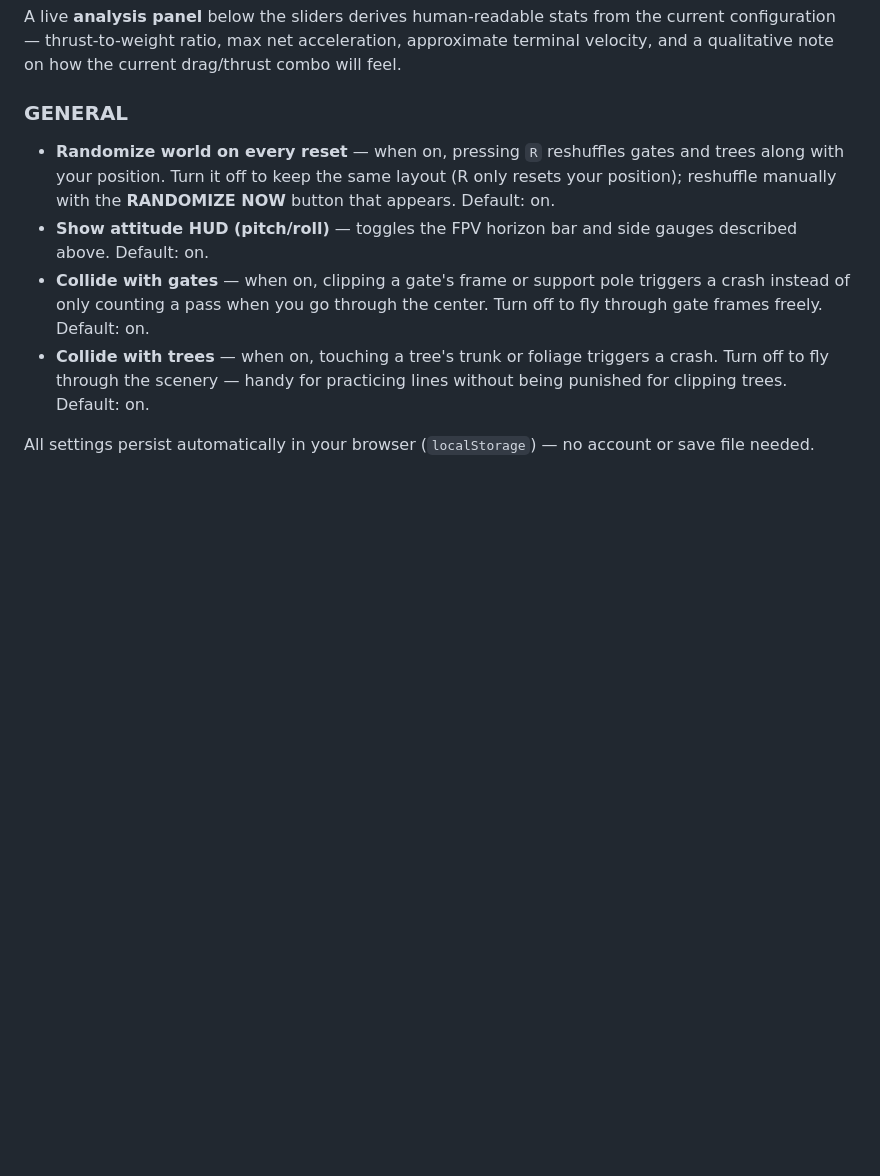
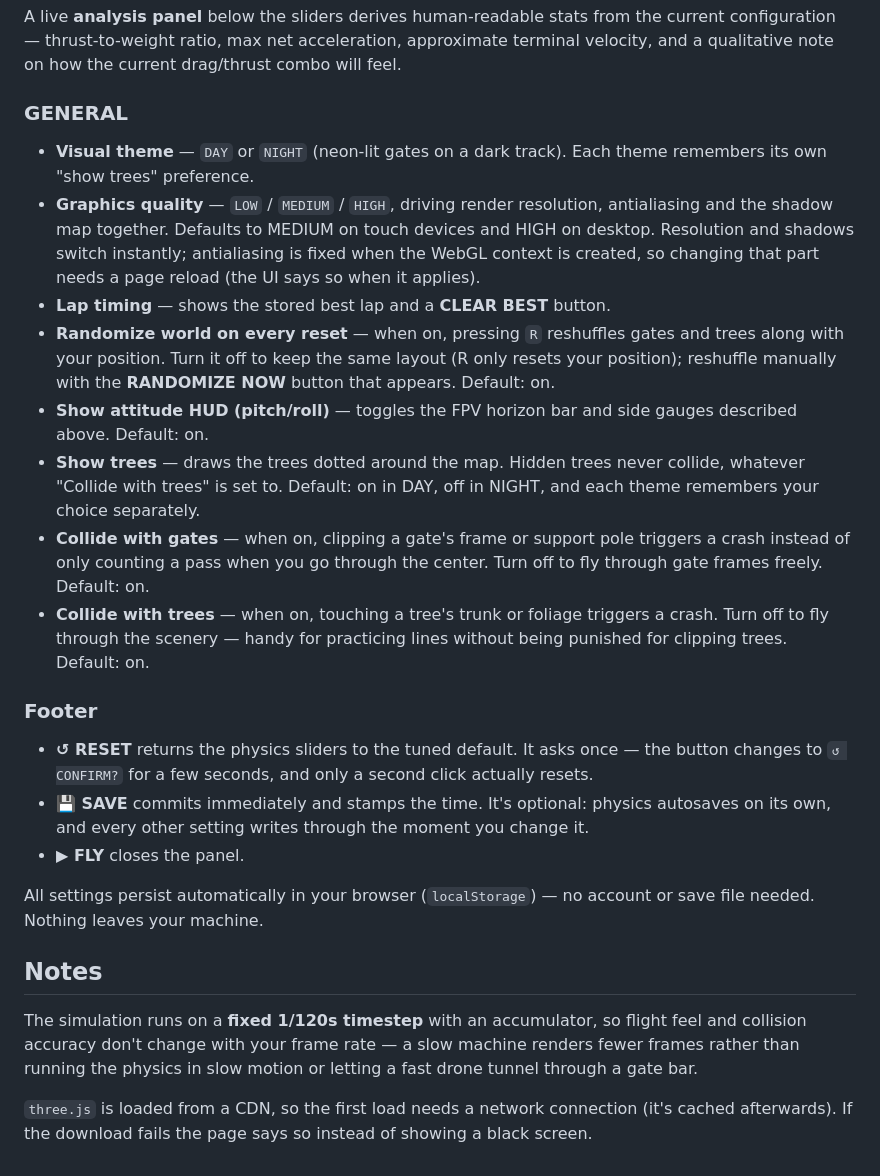
Before and after one commit to fmurcias/sim, a Markdown page: README.md, the part around one of its changes. Drawn GitHub-style; blank space fills up the shorter version.

Commit message:
Added new theme

```diff
--- a/README.md
+++ b/README.md
@@ -103,9 +141,25 @@ A live **analysis panel** below the sliders derives human-readable stats from th
 
 ### GENERAL
 
+- **Visual theme** — `DAY` or `NIGHT` (neon-lit gates on a dark track). Each theme remembers its own "show trees" preference.
+- **Graphics quality** — `LOW` / `MEDIUM` / `HIGH`, driving render resolution, antialiasing and the shadow map together. Defaults to MEDIUM on touch devices and HIGH on desktop. Resolution and shadows switch instantly; antialiasing is fixed when the WebGL context is created, so changing that part needs a page reload (the UI says so when it applies).
+- **Lap timing** — shows the stored best lap and a **CLEAR BEST** button.
 - **Randomize world on every reset** — when on, pressing `R` reshuffles gates and trees along with your position. Turn it off to keep the same layout (R only resets your position); reshuffle manually with the **RANDOMIZE NOW** button that appears. Default: on.
 - **Show attitude HUD (pitch/roll)** — toggles the FPV horizon bar and side gauges described above. Default: on.
+- **Show trees** — draws the trees dotted around the map. Hidden trees never collide, whatever "Collide with trees" is set to. Default: on in DAY, off in NIGHT, and each theme remembers your choice separately.
 - **Collide with gates** — when on, clipping a gate's frame or support pole triggers a crash instead of only counting a pass when you go through the center. Turn off to fly through gate frames freely. Default: on.
 - **Collide with trees** — when on, touching a tree's trunk or foliage triggers a crash. Turn off to fly through the scenery — handy for practicing lines without being punished for clipping trees. Default: on.
 
-All settings persist automatically in your browser (`localStorage`) — no account or save file needed.
+### Footer
+
+- **↺ RESET** returns the physics sliders to the tuned default. It asks once — the button changes to `↺ CONFIRM?` for a few seconds, and only a second click actually resets.
+- **💾 SAVE** commits immediately and stamps the time. It's optional: physics autosaves on its own, and every other setting writes through the moment you change it.
+- **▶ FLY** closes the panel.
+
+All settings persist automatically in your browser (`localStorage`) — no account or save file needed. Nothing leaves your machine.
+
+## Notes
+
+The simulation runs on a **fixed 1/120s timestep** with an accumulator, so flight feel and collision accuracy don't change with your frame rate — a slow machine renders fewer frames rather than running the physics in slow motion or letting a fast drone tunnel through a gate bar.
+
+`three.js` is loaded from a CDN, so the first load needs a network connection (it's cached afterwards). If the download fails the page says so instead of showing a black screen.
```
Also changed, not shown: other parts of README.md (+46 -8 lines), assets/collage.png (added), 1 other file.
